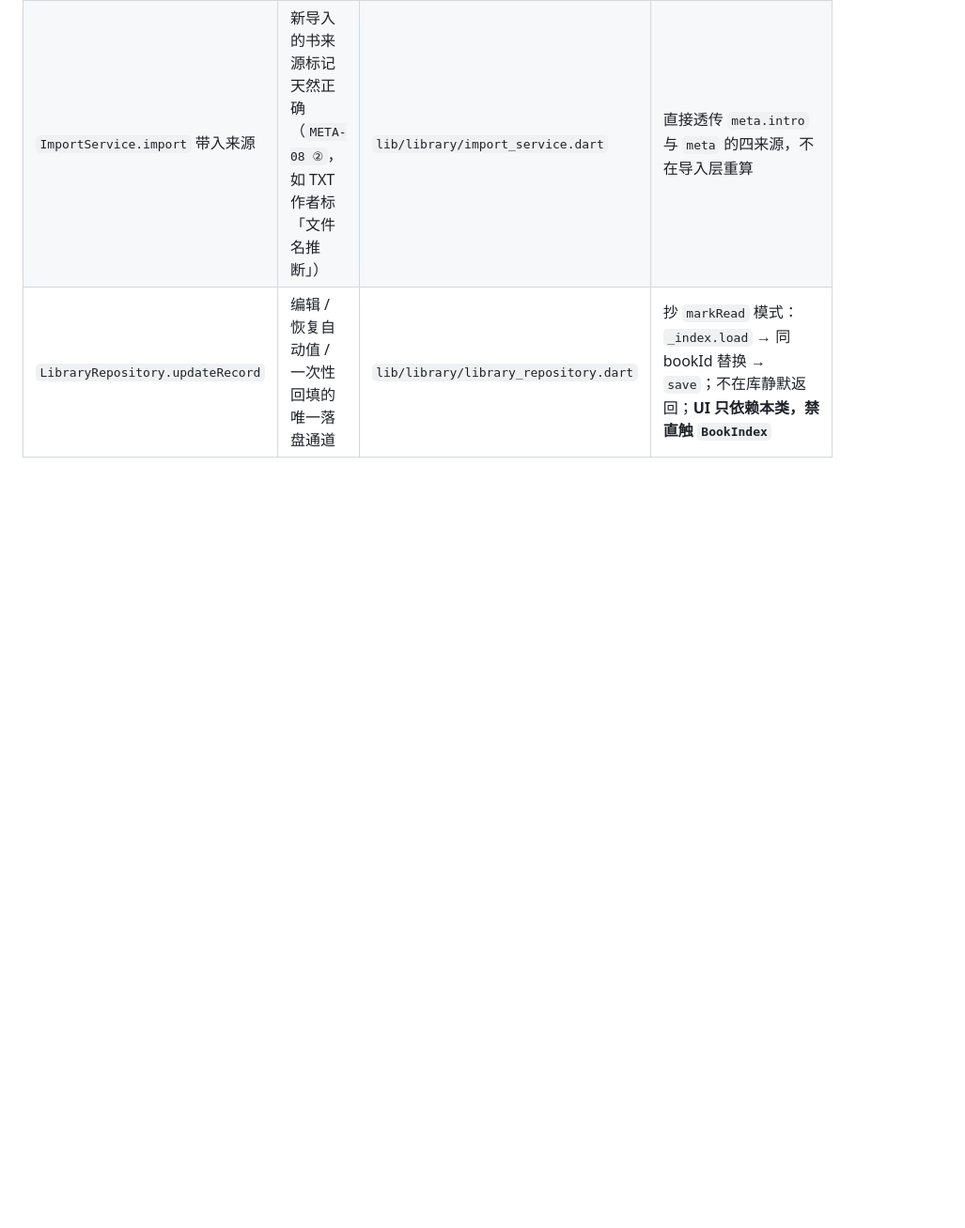
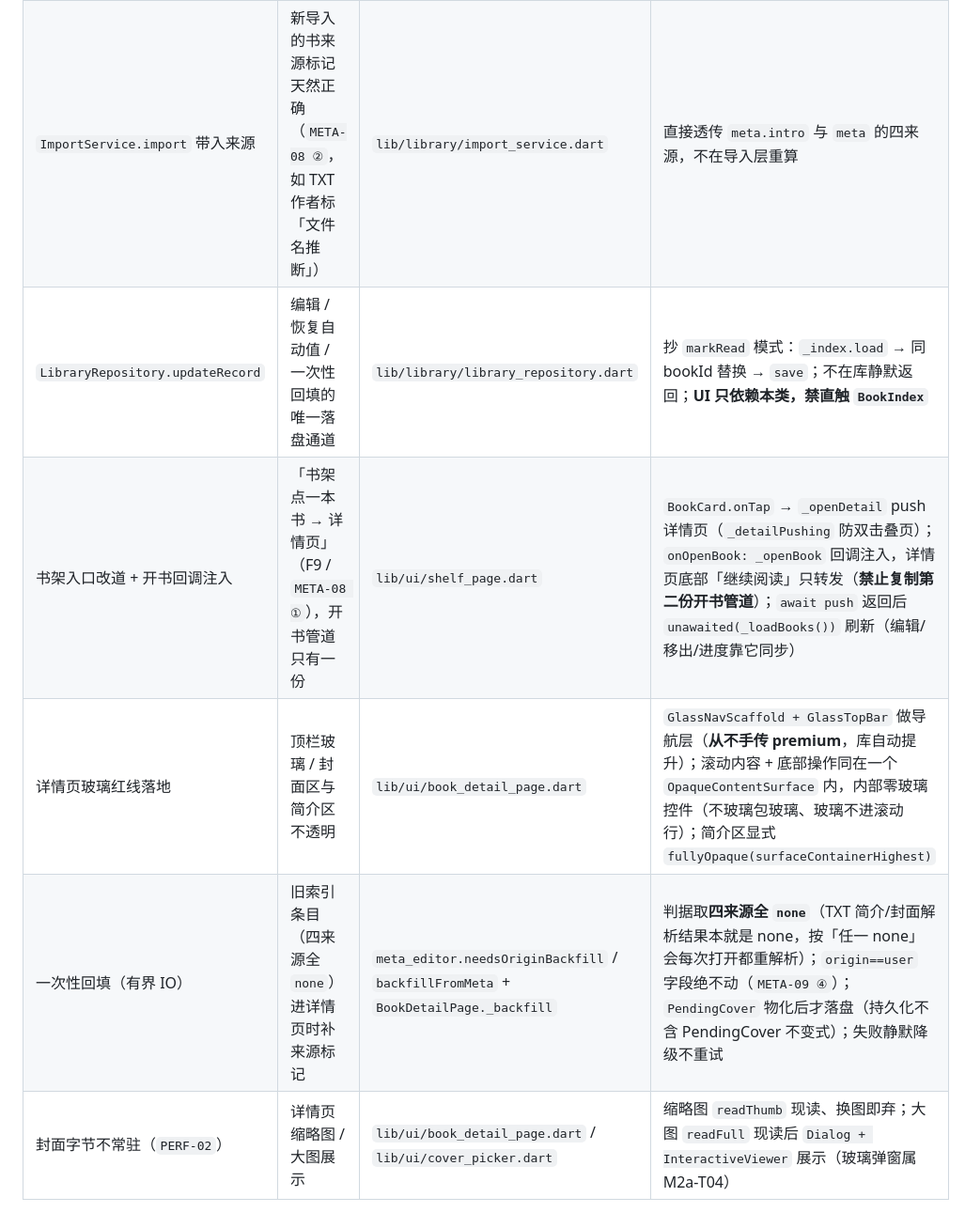
Before and after one commit to yearhe9900/MReader, a Markdown page: docs/tech-usage.md, the part around the change. Shown at 94% size. GitHub-like rendering; blank space fills up the shorter version.

Commit message:
docs: M2a-T03 批次2（详情页 UI + 入口改道）CHANGELOG + tech-usage 同步

```diff
--- a/docs/tech-usage.md
+++ b/docs/tech-usage.md
@@ -451,3 +451,7 @@
 | `BookRecord` 增 `intro` + 四来源标记 | 详情页字段与 `META-09`「置 user 不被覆盖」的持久化载体 | `lib/library/book_record.dart` | **枚举落盘用枚举名字符串**（`MetaOrigin.name`）；`fromJson` 缺失/脏值 → `intro=''`、四来源 = `none`（旧索引条目语义即「来源未知」）；构造参数带默认值，旧调用点零改动；`copyWith` 同步扩展 |
 | `ImportService.import` 带入来源 | 新导入的书来源标记天然正确（`META-08 ②`，如 TXT 作者标「文件名推断」） | `lib/library/import_service.dart` | 直接透传 `meta.intro` 与 `meta` 的四来源，不在导入层重算 |
 | `LibraryRepository.updateRecord` | 编辑 / 恢复自动值 / 一次性回填的唯一落盘通道 | `lib/library/library_repository.dart` | 抄 `markRead` 模式：`_index.load` → 同 bookId 替换 → `save`；不在库静默返回；**UI 只依赖本类，禁直触 `BookIndex`** |
+| 书架入口改道 + 开书回调注入 | 「书架点一本书 → 详情页」（F9 / `META-08 ①`），开书管道只有一份 | `lib/ui/shelf_page.dart` | `BookCard.onTap` → `_openDetail` push 详情页（`_detailPushing` 防双击叠页）；`onOpenBook: _openBook` 回调注入，详情页底部「继续阅读」只转发（**禁止复制第二份开书管道**）；`await push` 返回后 `unawaited(_loadBooks())` 刷新（编辑/移出/进度靠它同步） |
+| 详情页玻璃红线落地 | 顶栏玻璃 / 封面区与简介区不透明 | `lib/ui/book_detail_page.dart` | `GlassNavScaffold + GlassTopBar` 做导航层（**从不手传 premium**，库自动提升）；滚动内容 + 底部操作同在一个 `OpaqueContentSurface` 内，内部零玻璃控件（不玻璃包玻璃、玻璃不进滚动行）；简介区显式 `fullyOpaque(surfaceContainerHighest)` |
+| 一次性回填（有界 IO） | 旧索引条目（四来源全 `none`）进详情页时补来源标记 | `meta_editor.needsOriginBackfill` / `backfillFromMeta` + `BookDetailPage._backfill` | 判据取**四来源全 `none`**（TXT 简介/封面解析结果本就是 none，按「任一 none」会每次打开都重解析）；`origin==user` 字段绝不动（`META-09 ④`）；`PendingCover` 物化后才落盘（持久化不含 PendingCover 不变式）；失败静默降级不重试 |
+| 封面字节不常驻（`PERF-02`） | 详情页缩略图 / 大图展示 | `lib/ui/book_detail_page.dart` / `lib/ui/cover_picker.dart` | 缩略图 `readThumb` 现读、换图即弃；大图 `readFull` 现读后 `Dialog + InteractiveViewer` 展示（玻璃弹窗属 M2a-T04） |
```
Also changed, not shown: CHANGELOG.md (+3 -0 lines).
